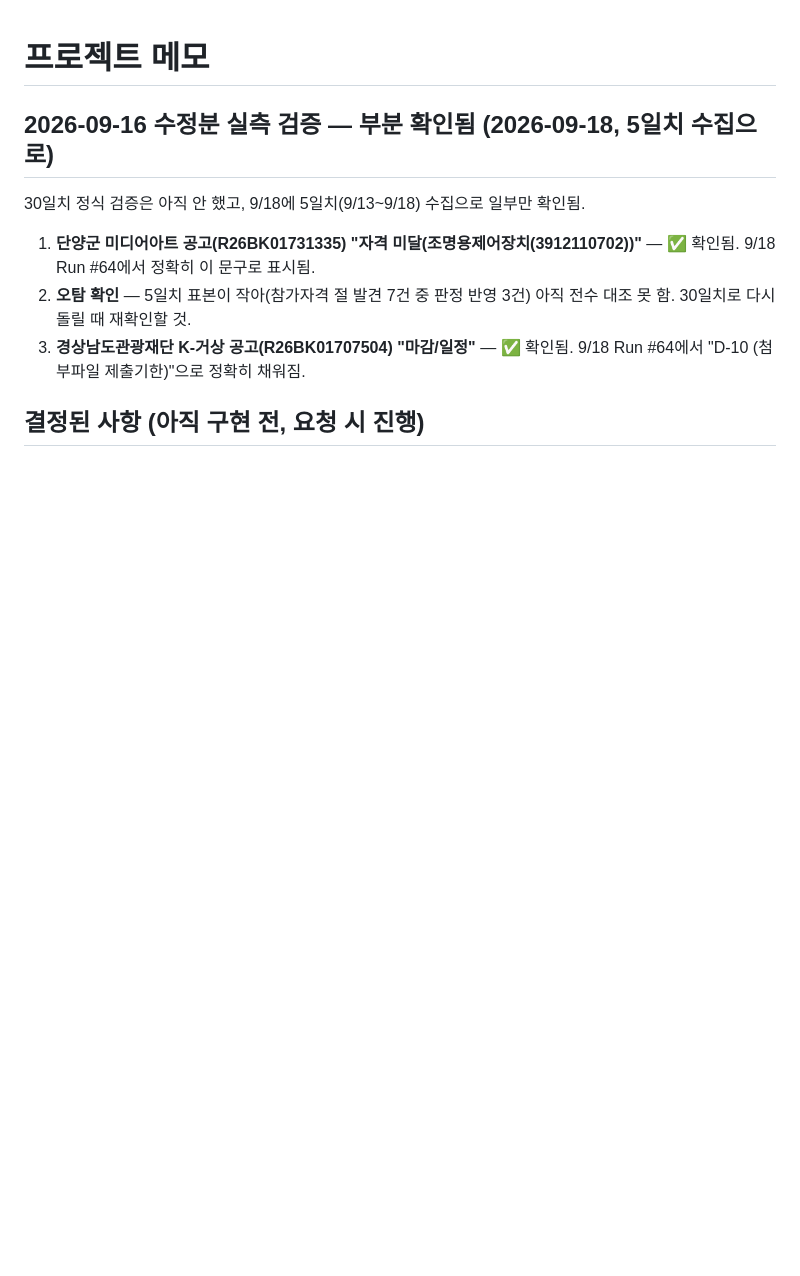
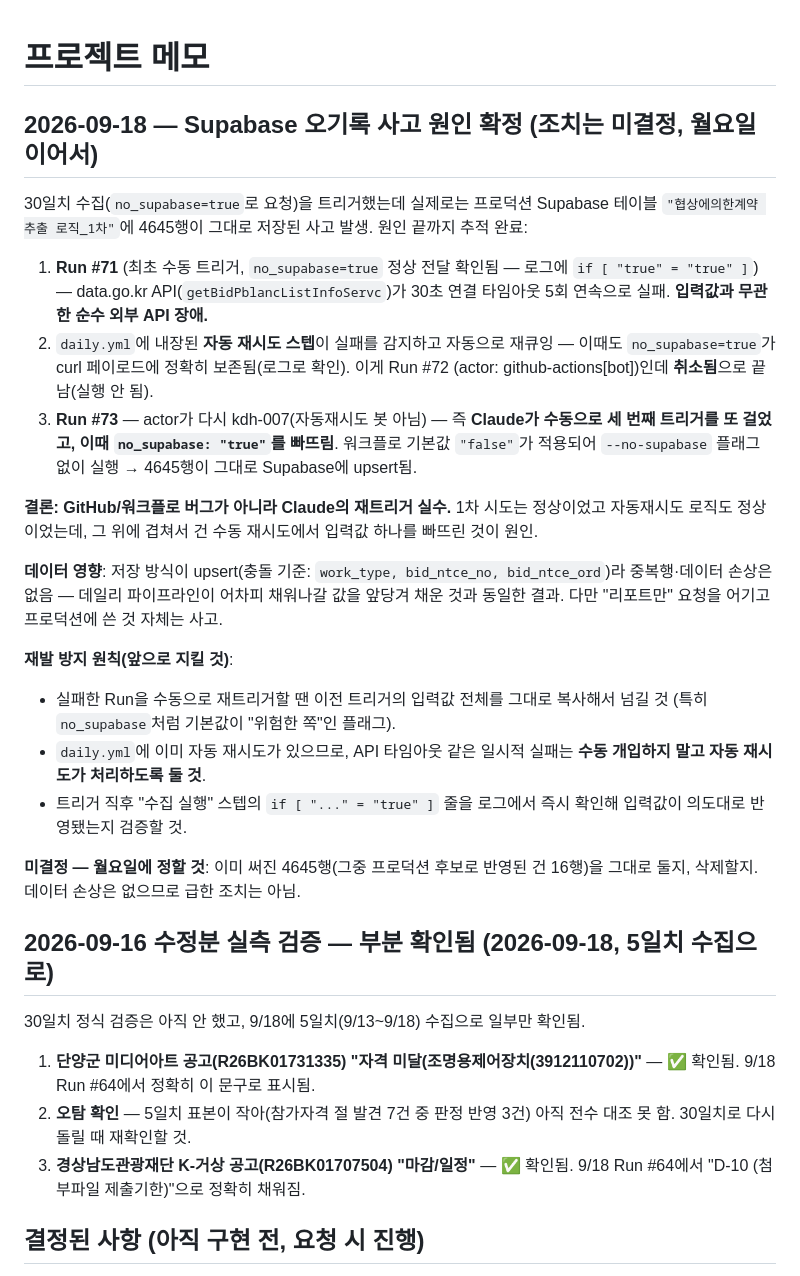
Before and after one commit to kdh-007/Negotiate-Contract-Logic-First-try, a Markdown page: CLAUDE.md, the part around the change. Drawn GitHub-style; blank space fills up the shorter version.

Commit message:
memo: Supabase 오기록 사고 원인 확정 기록
30일치 수집 시 no_supabase=true 요청에도 프로덕션에 저장된 사고의 근본
원인을 Actions 로그로 끝까지 추적해 기록. 1차 트리거는 정상, 자동
재시도도 정상이었고 그 위에 건 수동 재트리거에서 입력값을 빠뜨린 것이
원인(Claude 쪽 실수, 워크플로 버그 아님). 4645행 처리 여부는 월요일
결정 예정.

Co-Authored-By: Claude Sonnet 5 <noreply@anthropic.com>
Claude-Session: https://claude.ai/code/session_013nRZ4BVs43Q6WQ41pBLZGk

```diff
--- a/CLAUDE.md
+++ b/CLAUDE.md
@@ -1,4 +1,39 @@
 # 프로젝트 메모
+
+## 2026-09-18 — Supabase 오기록 사고 원인 확정 (조치는 미결정, 월요일 이어서)
+
+30일치 수집(`no_supabase=true`로 요청)을 트리거했는데 실제로는 프로덕션 Supabase 테이블
+`"협상에의한계약 추출 로직_1차"`에 4645행이 그대로 저장된 사고 발생. 원인 끝까지 추적 완료:
+
+1. **Run #71** (최초 수동 트리거, `no_supabase=true` 정상 전달 확인됨 — 로그에
+   `if [ "true" = "true" ]`) — data.go.kr API(`getBidPblancListInfoServc`)가 30초 연결
+   타임아웃 5회 연속으로 실패. **입력값과 무관한 순수 외부 API 장애.**
+2. `daily.yml`에 내장된 **자동 재시도 스텝**이 실패를 감지하고 자동으로 재큐잉 — 이때도
+   `no_supabase=true`가 curl 페이로드에 정확히 보존됨(로그로 확인). 이게 Run #72
+   (actor: github-actions[bot])인데 **취소됨**으로 끝남(실행 안 됨).
+3. **Run #73** — actor가 다시 kdh-007(자동재시도 봇 아님) — 즉 **Claude가 수동으로 세
+   번째 트리거를 또 걸었고, 이때 `no_supabase: "true"`를 빠뜨림**. 워크플로 기본값
+   `"false"`가 적용되어 `--no-supabase` 플래그 없이 실행 → 4645행이 그대로 Supabase에
+   upsert됨.
+
+**결론: GitHub/워크플로 버그가 아니라 Claude의 재트리거 실수.** 1차 시도는 정상이었고
+자동재시도 로직도 정상이었는데, 그 위에 겹쳐서 건 수동 재시도에서 입력값 하나를
+빠뜨린 것이 원인.
+
+**데이터 영향**: 저장 방식이 upsert(충돌 기준: `work_type, bid_ntce_no, bid_ntce_ord`)라
+중복행·데이터 손상은 없음 — 데일리 파이프라인이 어차피 채워나갈 값을 앞당겨 채운 것과
+동일한 결과. 다만 "리포트만" 요청을 어기고 프로덕션에 쓴 것 자체는 사고.
+
+**재발 방지 원칙(앞으로 지킬 것)**:
+- 실패한 Run을 수동으로 재트리거할 땐 이전 트리거의 입력값 전체를 그대로 복사해서 넘길 것
+  (특히 `no_supabase`처럼 기본값이 "위험한 쪽"인 플래그).
+- `daily.yml`에 이미 자동 재시도가 있으므로, API 타임아웃 같은 일시적 실패는 **수동
+  개입하지 말고 자동 재시도가 처리하도록 둘 것**.
+- 트리거 직후 "수집 실행" 스텝의 `if [ "..." = "true" ]` 줄을 로그에서 즉시 확인해
+  입력값이 의도대로 반영됐는지 검증할 것.
+
+**미결정 — 월요일에 정할 것**: 이미 써진 4645행(그중 프로덕션 후보로 반영된 건 16행)을
+그대로 둘지, 삭제할지. 데이터 손상은 없으므로 급한 조치는 아님.
 
 ## 2026-09-16 수정분 실측 검증 — 부분 확인됨 (2026-09-18, 5일치 수집으로)
 
```
